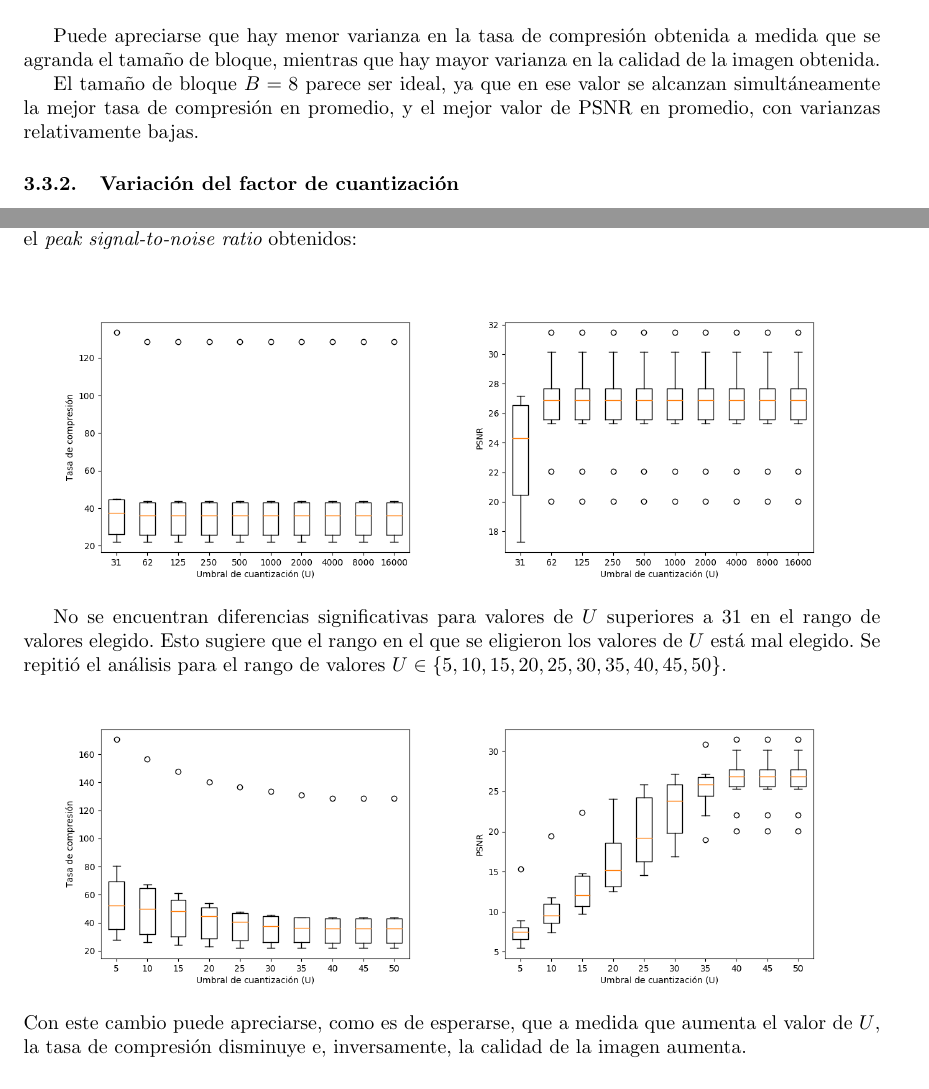
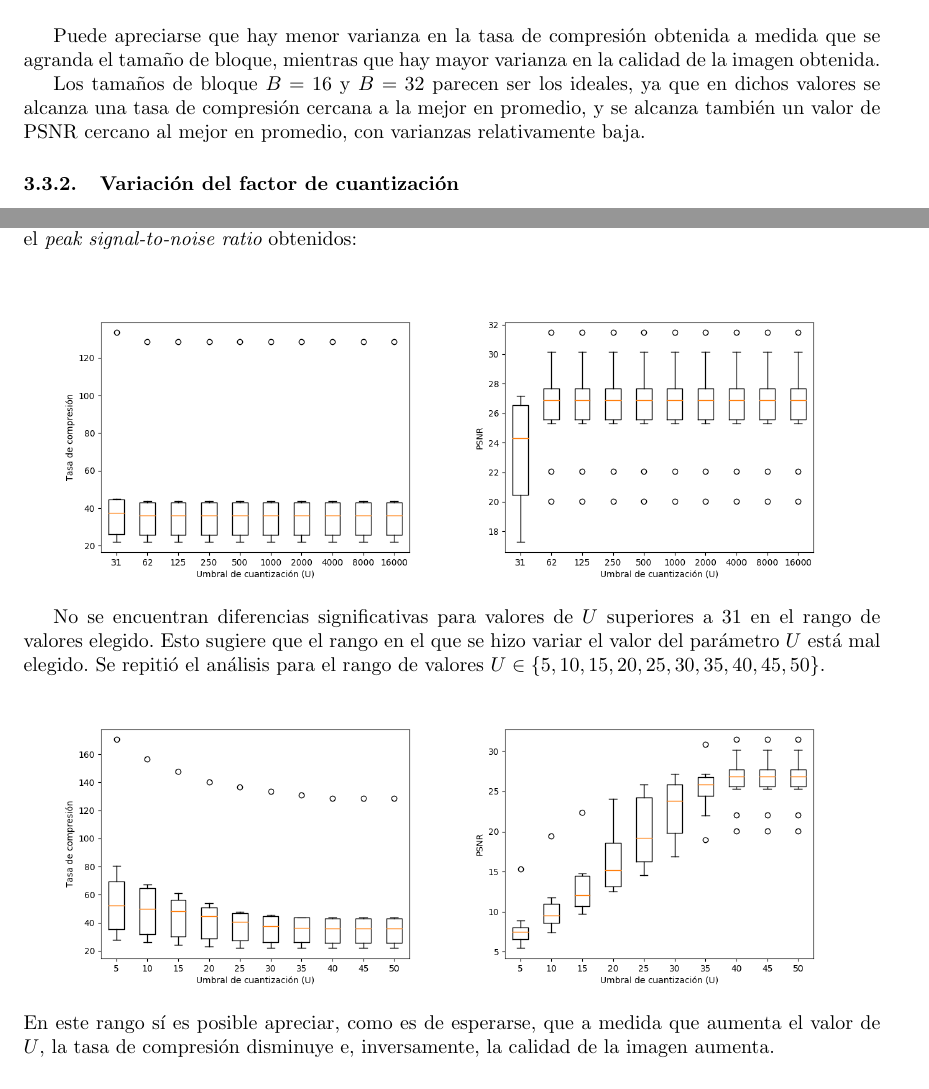
Before and after one commit to jbayardo/dip-tp2, a LaTeX document (doc/informe.tex): two parts of pages 9 and 10 of 12, joined at a grey line, cut so that both start at the same text. Compiled offline with pdfLaTeX.

Commit message:
Informe actualizado

```diff
--- a/doc/informe.tex
+++ b/doc/informe.tex
@@ -462,10 +462,10 @@ Puede apreciarse que hay menor varianza en la tasa de compresión
 obtenida a medida que se agranda el tamaño de bloque,
 mientras que hay mayor varianza en la calidad de la imagen obtenida.
 
-El tamaño de bloque $B = 8$ parece ser ideal, ya que en ese valor
-se alcanzan simultáneamente la mejor tasa de compresión en promedio,
-y el mejor valor de PSNR en promedio, con varianzas relativamente
-bajas.
+Los tamaños de bloque $B = 16$ y $B = 32$ parecen ser los ideales,
+ya que en dichos valores se alcanza una tasa de compresión cercana a la mejor en promedio,
+y se alcanza también un valor de PSNR cercano al mejor en promedio,
+con varianzas relativamente baja.
 
 \subsubsection{Variación del factor de cuantización}
 
@@ -510,7 +510,7 @@ box plot de la tasa de compresión y el
 
 No se encuentran diferencias significativas para valores de $U$
 superiores a 31 en el rango de valores elegido.
-Esto sugiere que el rango en el que se eligieron los valores de $U$
+Esto sugiere que el rango en el que se hizo variar el valor del parámetro $U$
 está mal elegido.
 Se repitió el análisis para el rango de valores
 $U \in \set{5, 10, 15, 20, 25, 30, 35, 40, 45, 50}$.
@@ -518,7 +518,7 @@ $U \in \set{5, 10, 15, 20, 25, 30, 35, 40, 45, 50}$.
 \includegraphics[width=7cm]{../imgs/output/gray_plots/ualt_rate.png}
 \includegraphics[width=7cm]{../imgs/output/gray_plots/ualt_psnr.png}
 \end{center}
-Con este cambio puede apreciarse, como es de esperarse, que
+En este rango sí es posible apreciar, como es de esperarse, que
 a medida que aumenta el valor de $U$,
 la tasa de compresión disminuye e, inversamente, la calidad de
 la imagen aumenta.
```
